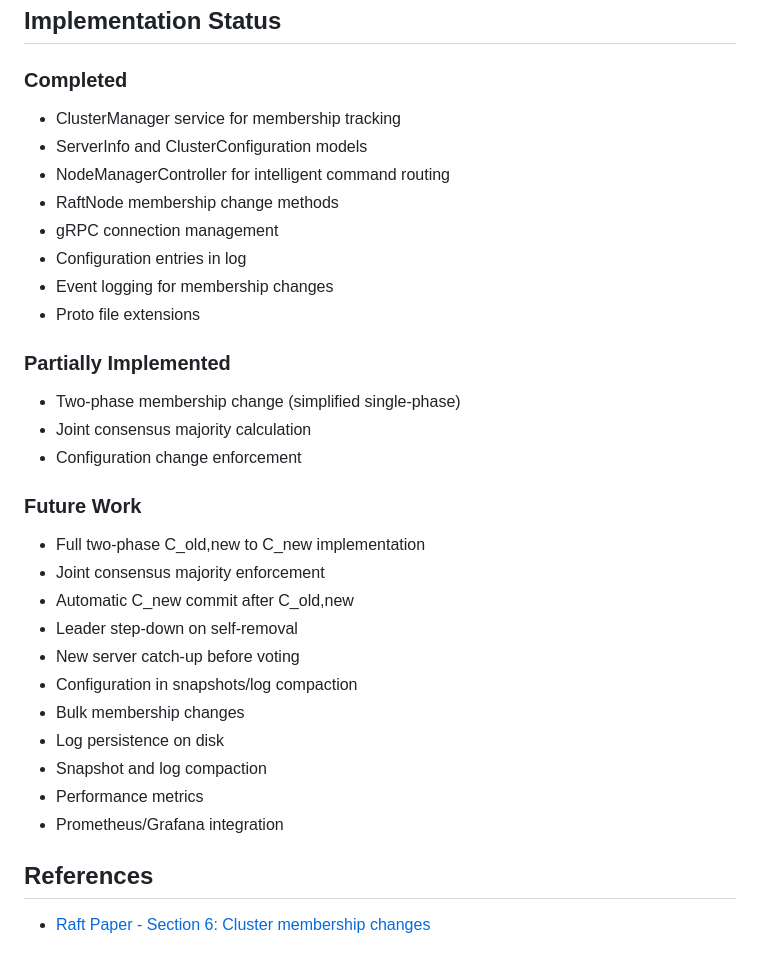
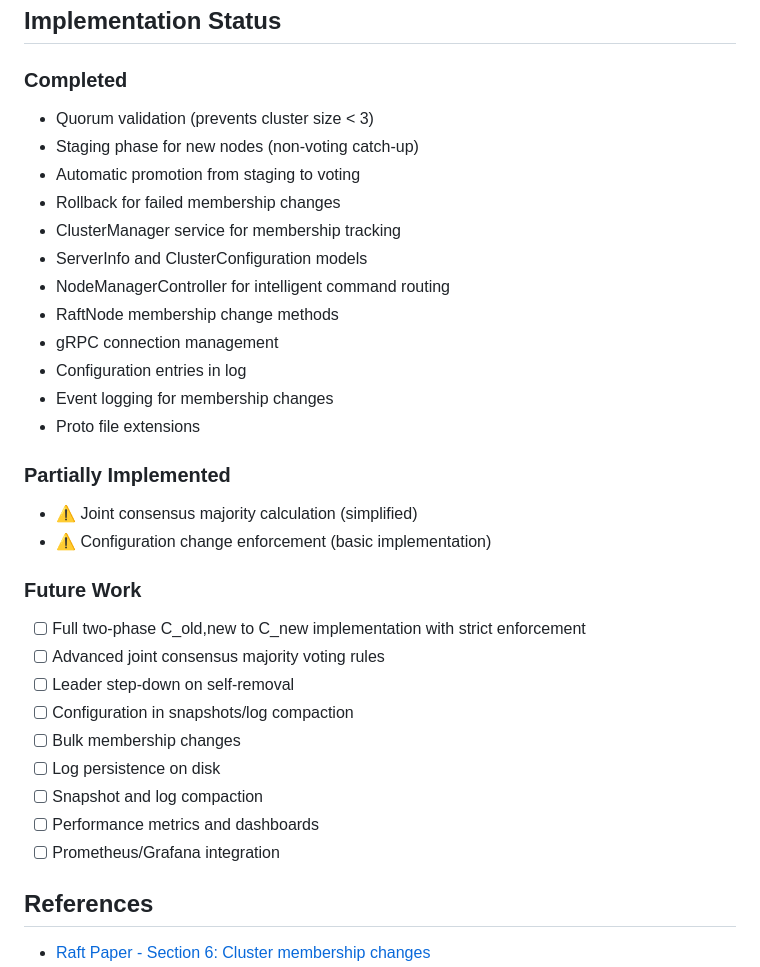
Before and after one commit to Swordpro3001/Raft-grpc, a Markdown page: README.md, the part around the change printed below. GitHub-like rendering.

```diff
--- a/README.md
+++ b/README.md
@@ -641,6 +779,10 @@ netstat -ano | findstr :8081
 
 ### Completed
 
+- Quorum validation (prevents cluster size < 3)
+- Staging phase for new nodes (non-voting catch-up)
+- Automatic promotion from staging to voting
+- Rollback for failed membership changes
 - ClusterManager service for membership tracking
 - ServerInfo and ClusterConfiguration models
 - NodeManagerController for intelligent command routing
@@ -652,23 +794,20 @@ netstat -ano | findstr :8081
 
 ### Partially Implemented
 
-- Two-phase membership change (simplified single-phase)
-- Joint consensus majority calculation
-- Configuration change enforcement
+- ⚠️ Joint consensus majority calculation (simplified)
+- ⚠️ Configuration change enforcement (basic implementation)
 
 ### Future Work
 
-- Full two-phase C_old,new to C_new implementation
-- Joint consensus majority enforcement
-- Automatic C_new commit after C_old,new
-- Leader step-down on self-removal
-- New server catch-up before voting
-- Configuration in snapshots/log compaction
-- Bulk membership changes
-- Log persistence on disk
-- Snapshot and log compaction
-- Performance metrics
-- Prometheus/Grafana integration
+- [ ] Full two-phase C_old,new to C_new implementation with strict enforcement
+- [ ] Advanced joint consensus majority voting rules
+- [ ] Leader step-down on self-removal
+- [ ] Configuration in snapshots/log compaction
+- [ ] Bulk membership changes
+- [ ] Log persistence on disk
+- [ ] Snapshot and log compaction
+- [ ] Performance metrics and dashboards
+- [ ] Prometheus/Grafana integration
 
 ## References
 
```
Also changed, not shown: other parts of README.md (+138 -0 lines).
